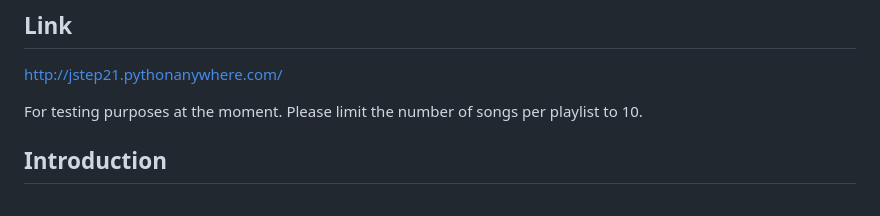
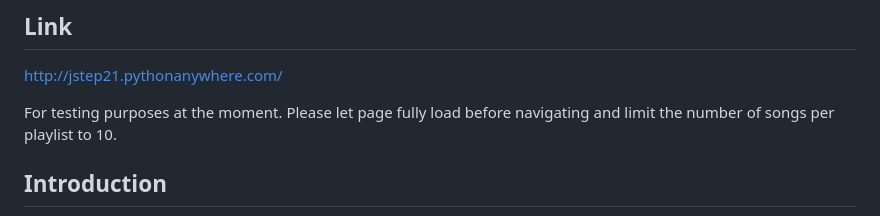
Before and after one commit to jstep21/playlist-creator, a Markdown page: README.md, the part around the change. GitHub-like rendering.

```diff
--- a/README.md
+++ b/README.md
@@ -4,7 +4,8 @@
 
 http://jstep21.pythonanywhere.com/
 
-For testing purposes at the moment. Please limit the number of songs per playlist to 10.
+For testing purposes at the moment. Please let page fully load before navigating and limit the number of songs per
+playlist to 10.
 
 ## Introduction
 
```
